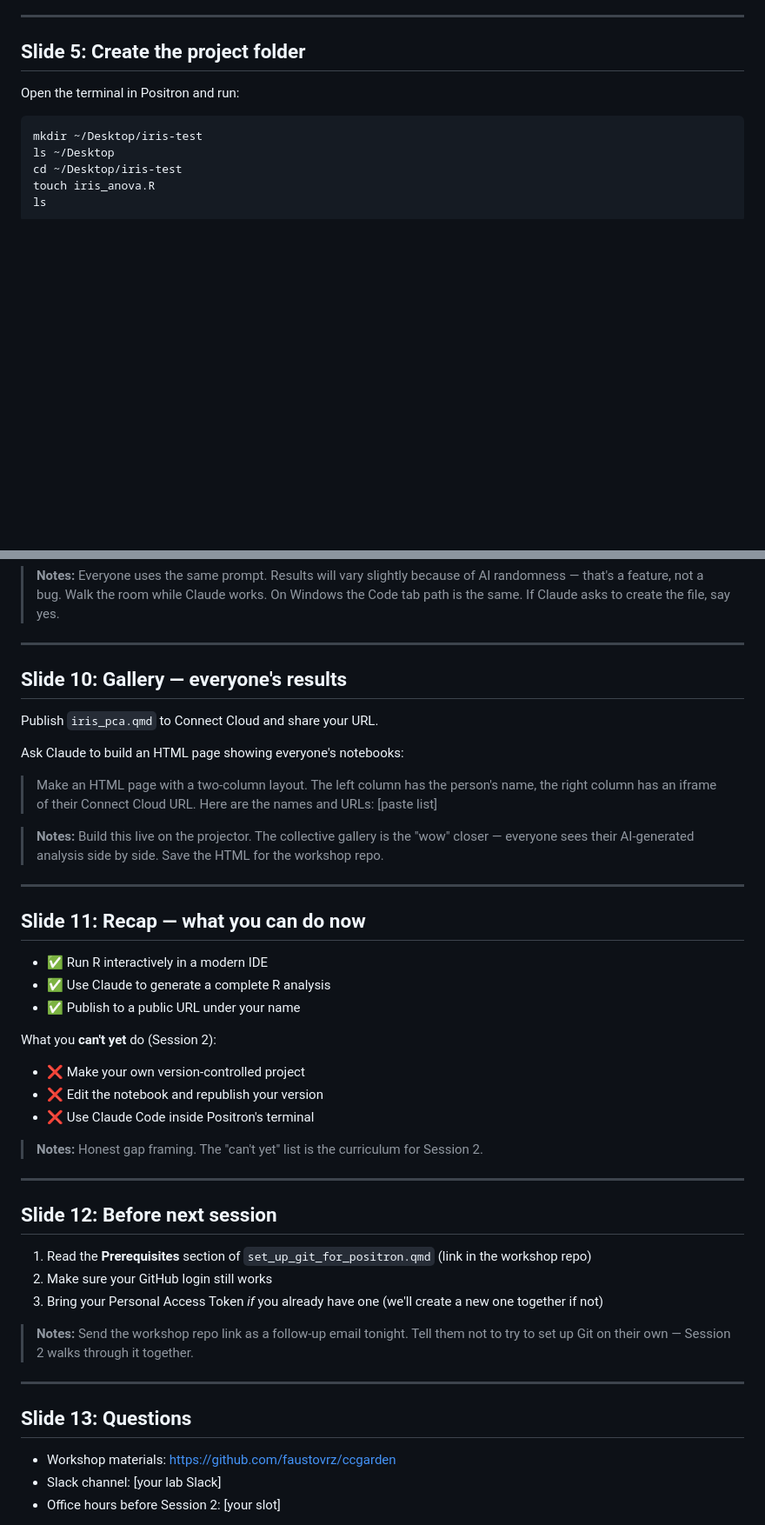
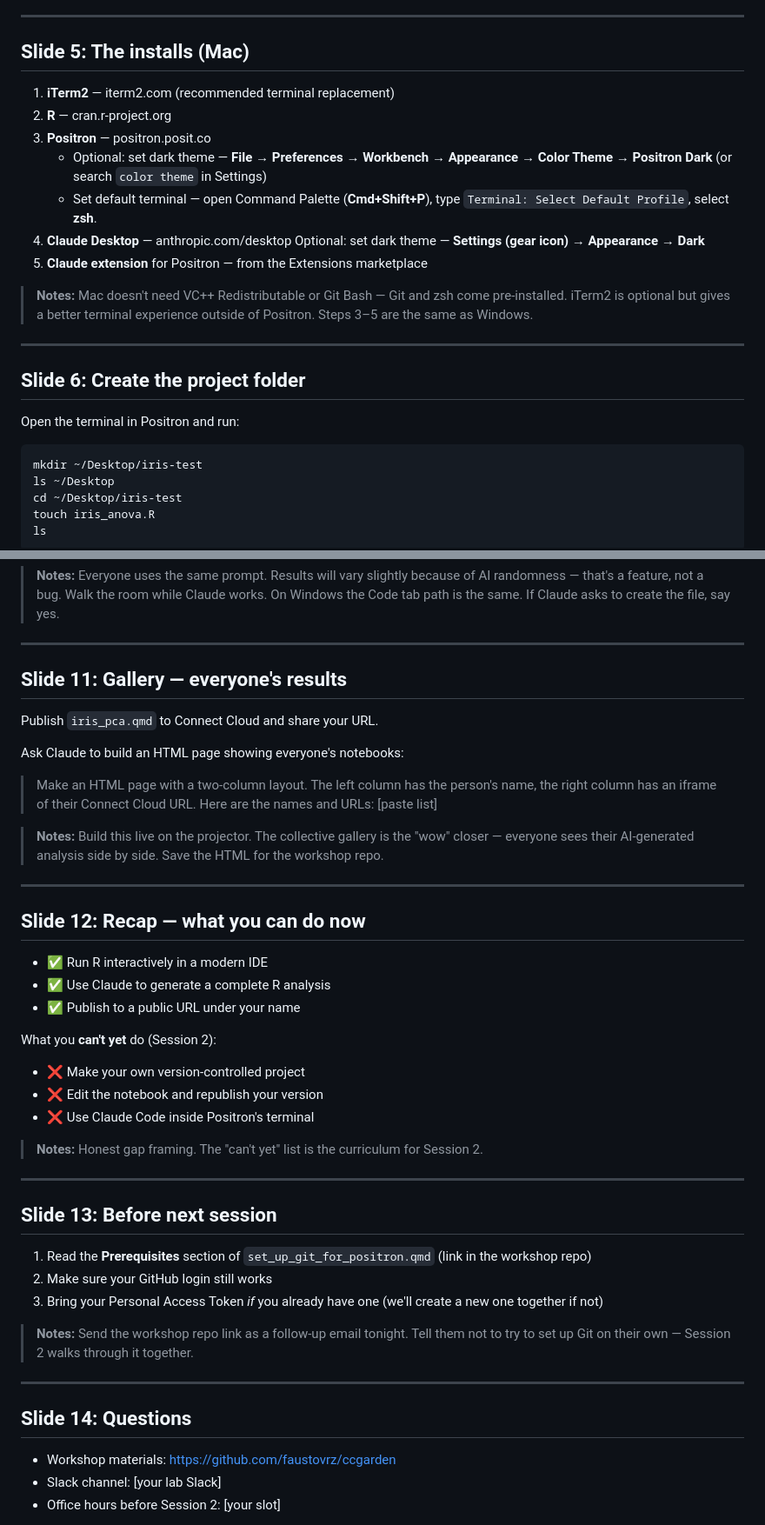
Before and after one commit to faustovrz/ccgarden, a Markdown page: session1_slides.md, 2 parts joined by grey strips. Shown at 87% size. Rendered like a GitHub page; blank space fills up the shorter version.

Commit message:
Add Mac install slide and renumber to 14 slides
New Slide 5 covers Mac installs: iTerm2, R (no GUI bootstrap needed),
Positron with zsh terminal, Claude Desktop, extension. No VC++
Redistributable required on Mac.

Co-Authored-By: Claude Opus 4.6 <noreply@anthropic.com>

```diff
--- a/session1_slides.md
+++ b/session1_slides.md
@@ -78,7 +78,28 @@ You should already have:
 
 ---
 
-## Slide 5: Create the project folder
+## Slide 5: The installs (Mac)
+
+1. **iTerm2** — iterm2.com (recommended terminal replacement)
+2. **R** — cran.r-project.org
+3. **Positron** — positron.posit.co
+   - Optional: set dark theme — **File → Preferences → Workbench →
+     Appearance → Color Theme → Positron Dark**
+     (or search `color theme` in Settings)
+   - Set default terminal — open Command Palette (**Cmd+Shift+P**),
+     type `Terminal: Select Default Profile`, select **zsh**.
+4. **Claude Desktop** — anthropic.com/desktop
+   Optional: set dark theme — **Settings (gear icon) → Appearance → Dark**
+5. **Claude extension** for Positron — from the Extensions marketplace
+
+> **Notes:** Mac doesn't need VC++ Redistributable or Git Bash — Git
+> and zsh come pre-installed. iTerm2 is optional but gives a better
+> terminal experience outside of Positron. Steps 3–5 are the same as
+> Windows.
+
+---
+
+## Slide 6: Create the project folder
 
 Open the terminal in Positron and run:
 
@@ -173,7 +194,7 @@ render it (**Cmd+Shift+K** / **Ctrl+Shift+K**).
 
 ---
 
-## Slide 10: Gallery — everyone's results
+## Slide 11: Gallery — everyone's results
 
 Publish `iris_pca.qmd` to Connect Cloud and share your URL.
 
@@ -189,7 +210,7 @@ Ask Claude to build an HTML page showing everyone's notebooks:
 
 ---
 
-## Slide 11: Recap — what you can do now
+## Slide 12: Recap — what you can do now
 
 - ✅ Run R interactively in a modern IDE
 - ✅ Use Claude to generate a complete R analysis
@@ -206,7 +227,7 @@ What you **can't yet** do (Session 2):
 
 ---
 
-## Slide 12: Before next session
+## Slide 13: Before next session
 
 1. Read the **Prerequisites** section of `set_up_git_for_positron.qmd`
    (link in the workshop repo)
@@ -220,7 +241,7 @@ What you **can't yet** do (Session 2):
 
 ---
 
-## Slide 13: Questions
+## Slide 14: Questions
 
 - Workshop materials: https://github.com/faustovrz/ccgarden
 - Slack channel: [your lab Slack]
```
Also changed, not shown: other parts of session1_slides.md (+4 -4 lines).
